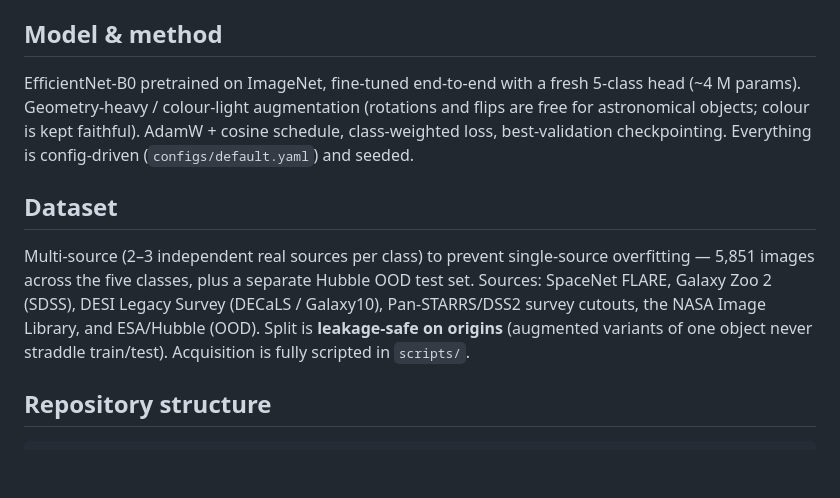
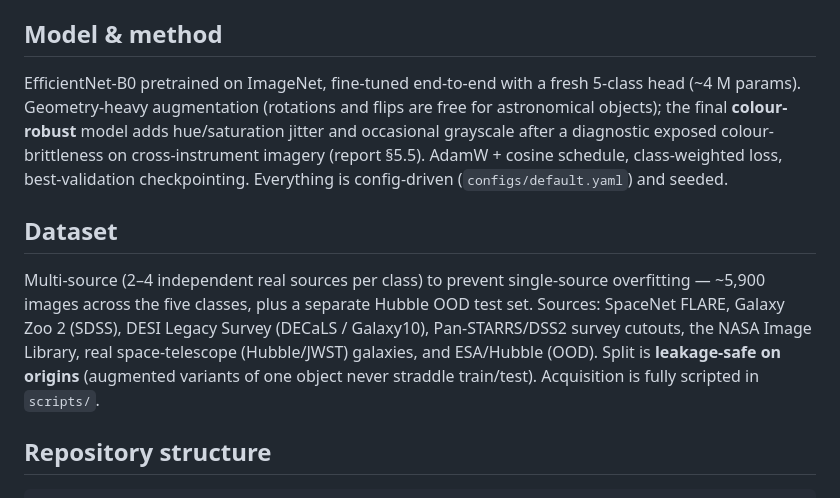
Before and after one commit to adityapriyadarshi2025/scale-x-odyssey, a Markdown page: README.md, the part around the change. Rendered like a GitHub page; blank space fills up the shorter version.

Commit message:
Fix stale colour-light references to match final robust model

```diff
--- a/README.md
+++ b/README.md
@@ -47,19 +47,22 @@ image of M51 that the earlier model called a star cluster is now classified
 ## Model & method
 
 EfficientNet-B0 pretrained on ImageNet, fine-tuned end-to-end with a fresh
-5-class head (~4 M params). Geometry-heavy / colour-light augmentation (rotations
-and flips are free for astronomical objects; colour is kept faithful).
-AdamW + cosine schedule, class-weighted loss, best-validation checkpointing.
-Everything is config-driven (`configs/default.yaml`) and seeded.
+5-class head (~4 M params). Geometry-heavy augmentation (rotations and flips are
+free for astronomical objects); the final **colour-robust** model adds
+hue/saturation jitter and occasional grayscale after a diagnostic exposed
+colour-brittleness on cross-instrument imagery (report §5.5). AdamW + cosine
+schedule, class-weighted loss, best-validation checkpointing. Everything is
+config-driven (`configs/default.yaml`) and seeded.
 
 ## Dataset
 
-Multi-source (2–3 independent real sources per class) to prevent single-source
-overfitting — 5,851 images across the five classes, plus a separate Hubble OOD
+Multi-source (2–4 independent real sources per class) to prevent single-source
+overfitting — ~5,900 images across the five classes, plus a separate Hubble OOD
 test set. Sources: SpaceNet FLARE, Galaxy Zoo 2 (SDSS), DESI Legacy Survey
-(DECaLS / Galaxy10), Pan-STARRS/DSS2 survey cutouts, the NASA Image Library, and
-ESA/Hubble (OOD). Split is **leakage-safe on origins** (augmented variants of one
-object never straddle train/test). Acquisition is fully scripted in `scripts/`.
+(DECaLS / Galaxy10), Pan-STARRS/DSS2 survey cutouts, the NASA Image Library,
+real space-telescope (Hubble/JWST) galaxies, and ESA/Hubble (OOD). Split is
+**leakage-safe on origins** (augmented variants of one object never straddle
+train/test). Acquisition is fully scripted in `scripts/`.
 
 ## Repository structure
 
```
Also changed, not shown: docs/RESULTS.md (+3 -0 lines).
